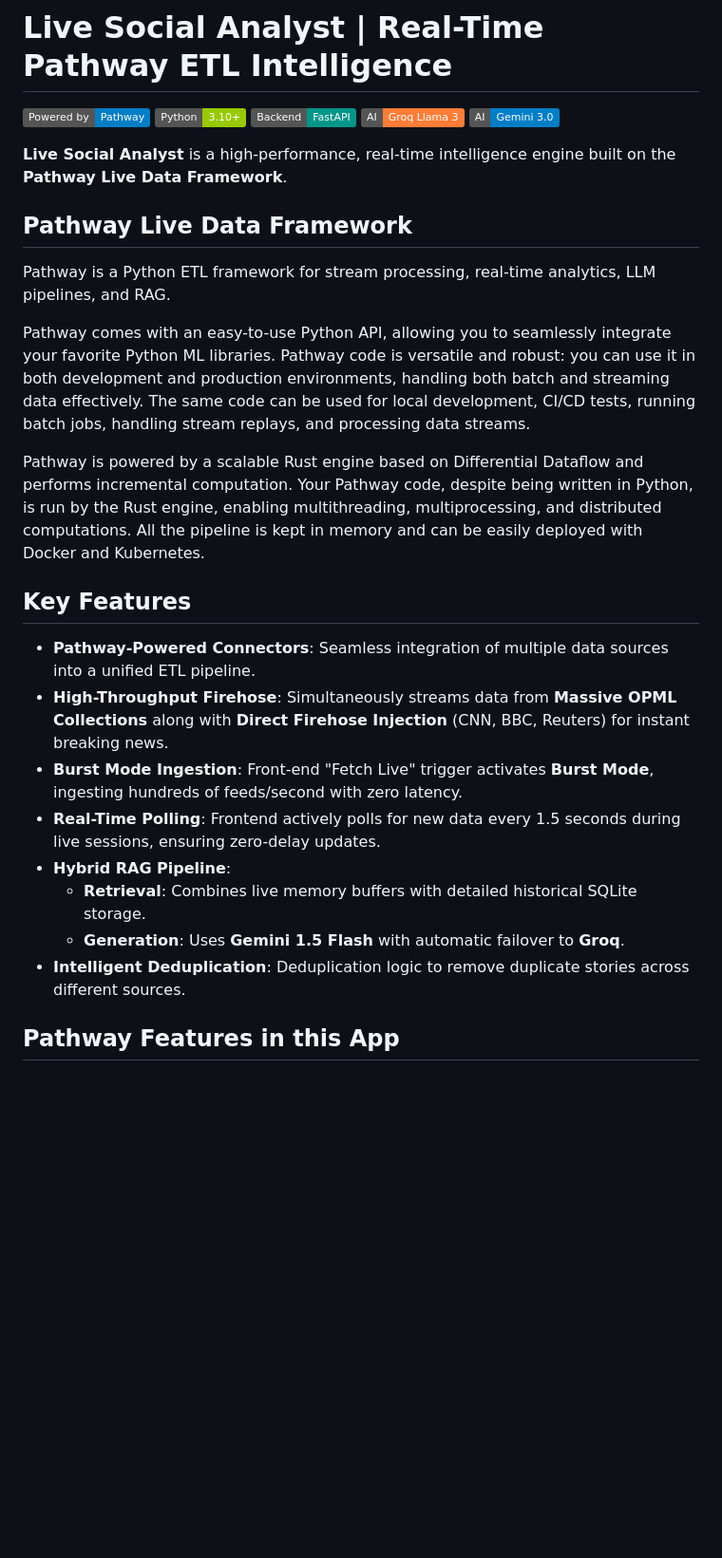
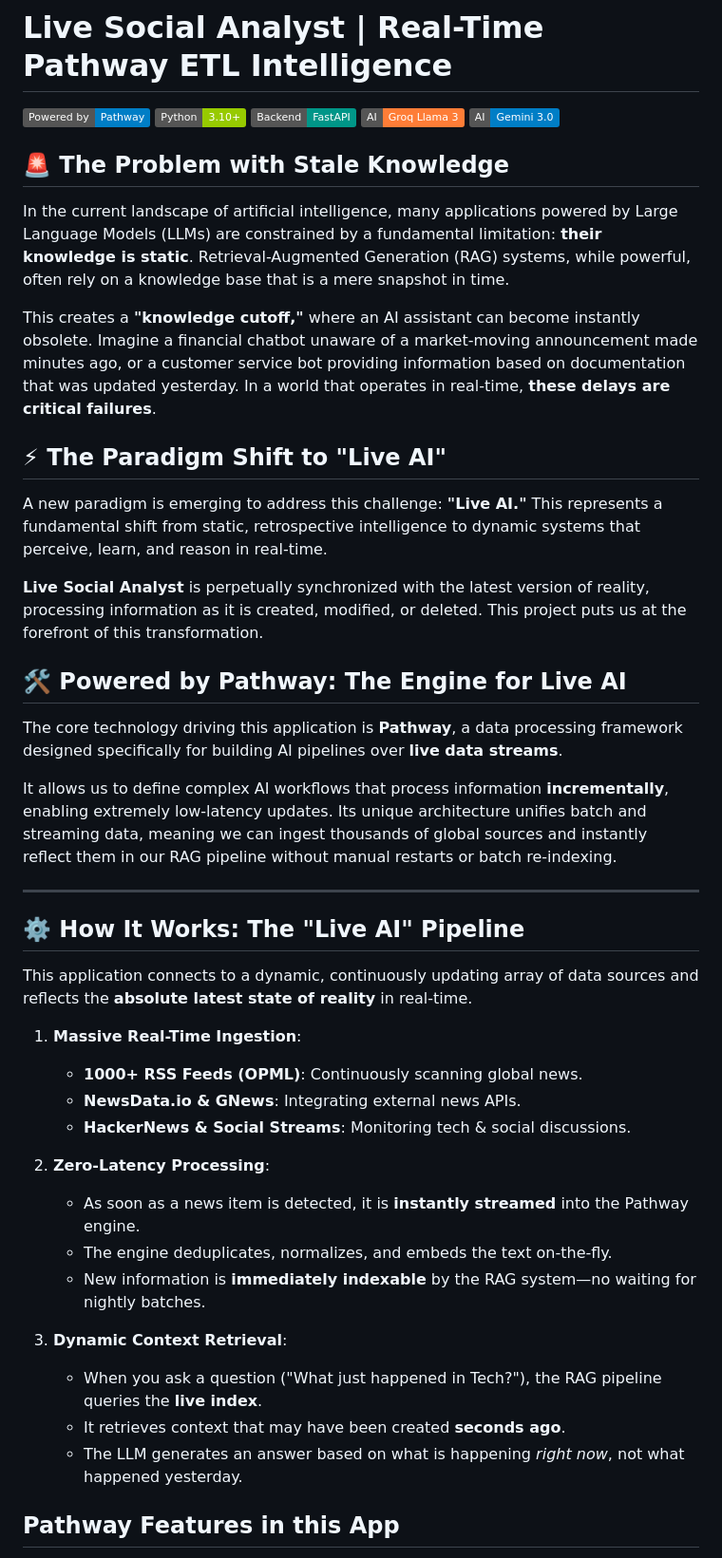
Before and after one commit to atharvavdeo/LiveAnalyst_Pathway, a Markdown page: README.md, the part around the change. Shown at 95% size. GitHub-like rendering; badges without logos; blank space fills up the shorter version.

Commit message:
Rewrite README with Live AI Problem Statement sections

```diff
--- a/README.md
+++ b/README.md
@@ -6,26 +6,42 @@
 [![Groq](https://img.shields.io/badge/AI-Groq%20Llama%203-orange)](https://groq.com)
 [![Gemini](https://img.shields.io/badge/AI-Gemini%203.0-blue)](https://deepmind.google/technologies/gemini/)
 
-**Live Social Analyst** is a high-performance, real-time intelligence engine built on the **Pathway Live Data Framework**.
+## 🚨 The Problem with Stale Knowledge
+In the current landscape of artificial intelligence, many applications powered by Large Language Models (LLMs) are constrained by a fundamental limitation: **their knowledge is static**. Retrieval-Augmented Generation (RAG) systems, while powerful, often rely on a knowledge base that is a mere snapshot in time.
 
-## Pathway Live Data Framework
+This creates a **"knowledge cutoff,"** where an AI assistant can become instantly obsolete. Imagine a financial chatbot unaware of a market-moving announcement made minutes ago, or a customer service bot providing information based on documentation that was updated yesterday. In a world that operates in real-time, **these delays are critical failures**.
 
-Pathway is a Python ETL framework for stream processing, real-time analytics, LLM pipelines, and RAG.
+## ⚡ The Paradigm Shift to "Live AI"
+A new paradigm is emerging to address this challenge: **"Live AI."** This represents a fundamental shift from static, retrospective intelligence to dynamic systems that perceive, learn, and reason in real-time.
 
-Pathway comes with an easy-to-use Python API, allowing you to seamlessly integrate your favorite Python ML libraries. Pathway code is versatile and robust: you can use it in both development and production environments, handling both batch and streaming data effectively. The same code can be used for local development, CI/CD tests, running batch jobs, handling stream replays, and processing data streams.
+**Live Social Analyst** is perpetually synchronized with the latest version of reality, processing information as it is created, modified, or deleted. This project puts us at the forefront of this transformation.
 
-Pathway is powered by a scalable Rust engine based on Differential Dataflow and performs incremental computation. Your Pathway code, despite being written in Python, is run by the Rust engine, enabling multithreading, multiprocessing, and distributed computations. All the pipeline is kept in memory and can be easily deployed with Docker and Kubernetes.
+## 🛠️ Powered by Pathway: The Engine for Live AI
+The core technology driving this application is **Pathway**, a data processing framework designed specifically for building AI pipelines over **live data streams**.
 
-## Key Features
+It allows us to define complex AI workflows that process information **incrementally**, enabling extremely low-latency updates. Its unique architecture unifies batch and streaming data, meaning we can ingest thousands of global sources and instantly reflect them in our RAG pipeline without manual restarts or batch re-indexing.
 
-*   **Pathway-Powered Connectors**: Seamless integration of multiple data sources into a unified ETL pipeline.
-*   **High-Throughput Firehose**: Simultaneously streams data from **Massive OPML Collections** along with **Direct Firehose Injection** (CNN, BBC, Reuters) for instant breaking news.
-*   **Burst Mode Ingestion**: Front-end "Fetch Live" trigger activates **Burst Mode**, ingesting hundreds of feeds/second with zero latency.
-*   **Real-Time Polling**: Frontend actively polls for new data every 1.5 seconds during live sessions, ensuring zero-delay updates.
-*   **Hybrid RAG Pipeline**:
-    *   **Retrieval**: Combines live memory buffers with detailed historical SQLite storage.
-    *   **Generation**: Uses **Gemini 1.5 Flash** with automatic failover to **Groq**.
-*   **Intelligent Deduplication**: Deduplication logic to remove duplicate stories across different sources.
+---
+
+## ⚙️ How It Works: The "Live AI" Pipeline
+
+This application connects to a dynamic, continuously updating array of data sources and reflects the **absolute latest state of reality** in real-time.
+
+1.  **Massive Real-Time Ingestion**:
+    *   **1000+ RSS Feeds (OPML)**: Continuously scanning global news.
+    *   **NewsData.io & GNews**: Integrating external news APIs.
+    *   **HackerNews & Social Streams**: Monitoring tech & social discussions.
+
+2.  **Zero-Latency Processing**:
+    *   As soon as a news item is detected, it is **instantly streamed** into the Pathway engine.
+    *   The engine deduplicates, normalizes, and embeds the text on-the-fly.
+    *   New information is **immediately indexable** by the RAG system—no waiting for nightly batches.
+
+3.  **Dynamic Context Retrieval**:
+    *   When you ask a question ("What just happened in Tech?"), the RAG pipeline queries the **live index**.
+    *   It retrieves context that may have been created **seconds ago**.
+    *   The LLM generates an answer based on what is happening *right now*, not what happened yesterday.
+
 
 ## Pathway Features in this App
 *   **Stateless and stateful transformations**: Pathway supports stateful transformations such as joins, windowing, and sorting.
```
